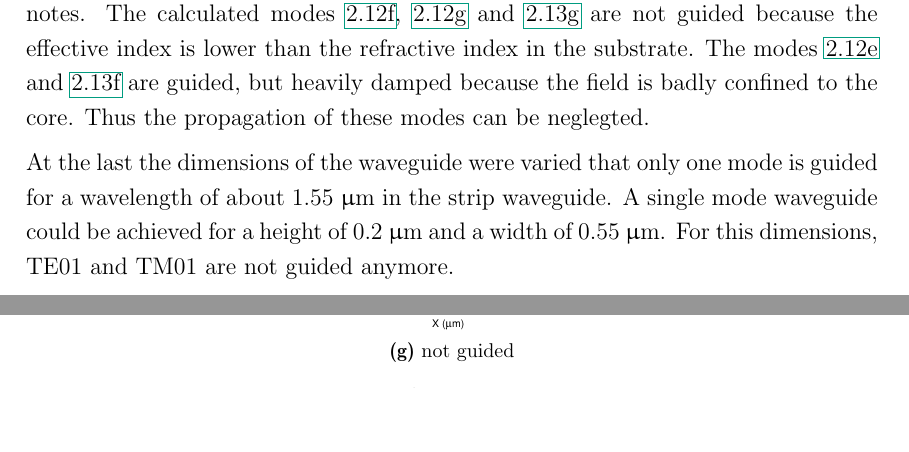
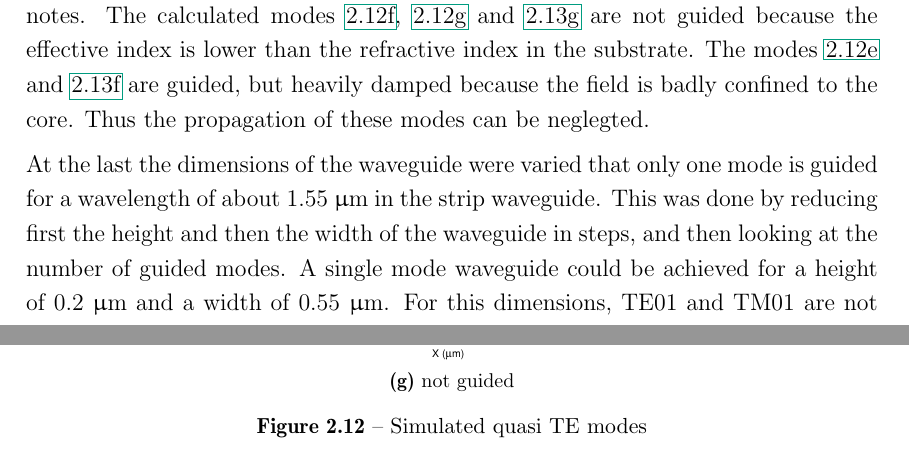
Before and after one commit to whe/Nano-Lab, a LaTeX thesis (OKT/Versuch 5/Ausarbeitung/OKT5.tex, which reads OKT/Versuch 5/Ausarbeitung/experiment.tex): two parts of pages 13 and 14 of 16, joined at a grey line, cut so that both start at the same text, the shorter picture padded with empty space. Compiled offline with pdfLaTeX.

Commit message:
V5 final

```diff
--- a/OKT/Versuch 5/Ausarbeitung/experiment.tex
+++ b/OKT/Versuch 5/Ausarbeitung/experiment.tex
@@ -187,7 +187,7 @@ Next the TE and TM modes for $\lambda = 1.55~\upmu$m were calculated by using th
         \subfloat[HE$_{02}$  ]{\includegraphics[totalheight=5 cm]{Grafiken/A3_TE_04.pdf}\label{fig:HE20}}
 	\subfloat[not guided  ]{\includegraphics[totalheight=5 cm]{Grafiken/A3_TE_05.pdf} \label{fig:ng}}\\
 	\subfloat[not guided  ]{\includegraphics[totalheight=5 cm]{Grafiken/A3_TE_06.pdf}\label{fig:ng2}}
-\caption{}%
+\caption{Simulated quasi TE modes}%
 \label{fig:3TE}%
 \end{figure}
 
@@ -200,9 +200,9 @@ Next the TE and TM modes for $\lambda = 1.55~\upmu$m were calculated by using th
         \subfloat[EH$_{11}$  ]{\includegraphics[totalheight=5 cm]{Grafiken/SOI_TM_mode_04.png}\label{fig:EH11}}
 	\subfloat[EH$_{20}$  ]{\includegraphics[totalheight=5 cm]{Grafiken/SOI_TM_mode_05.png} \label{fig:EH02}}\\
 	\subfloat[not guided  ]{\includegraphics[totalheight=5 cm]{Grafiken/SOI_TM_mode_06.png}\label{fig:ng3}}
-\caption{}%
-\label{fig:3TE}%
+\caption{Simulated quasi TM modes}%
+\label{fig:3TM}%
 \end{figure}
 
 
-At the last the dimensions of the waveguide were varied that only one mode is guided for a wavelength of about $1.55~\upmu$m in the strip waveguide. A single mode waveguide could be achieved for a height of 0.2~$\upmu$m and a width of 0.55~$\upmu$m. For this dimensions, TE01 and TM01 are not guided anymore.
+At the last the dimensions of the waveguide were varied that only one mode is guided for a wavelength of about $1.55~\upmu$m in the strip waveguide. This was done by reducing first the height and then the width of the waveguide in steps, and then looking at the number of guided modes. A single mode waveguide could be achieved for a height of 0.2~$\upmu$m and a width of 0.55~$\upmu$m. For this dimensions, TE01 and TM01 are not guided anymore.
```
